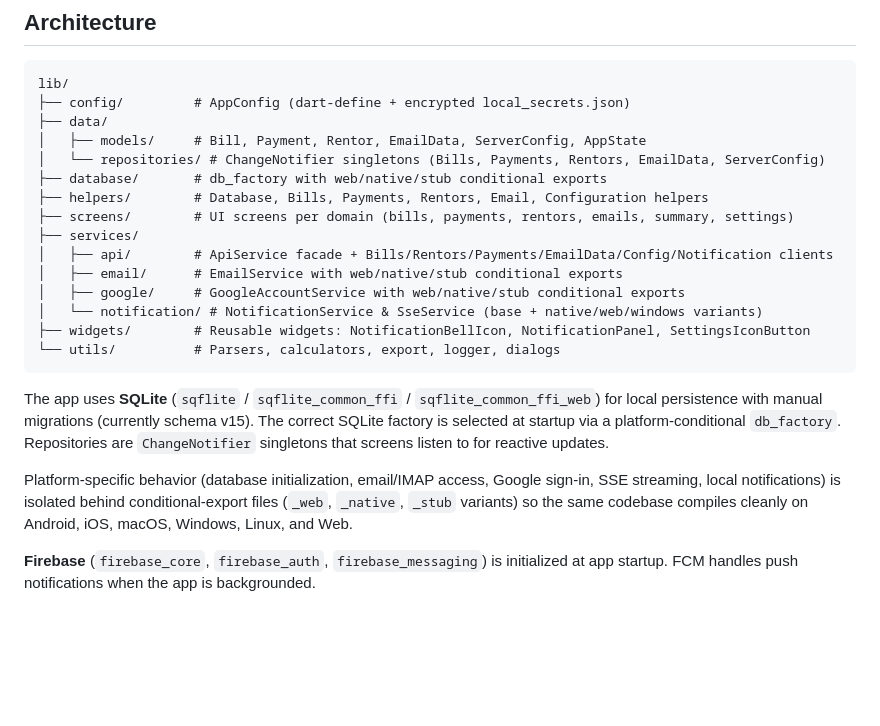
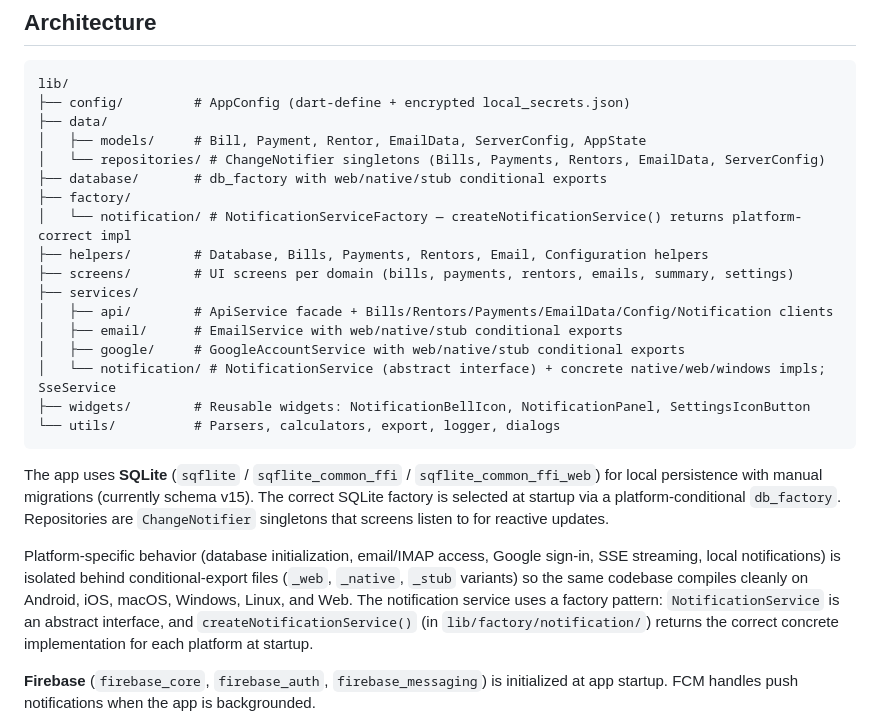
Before and after one commit to KwasiAsante/UtilityBillsManager, a Markdown page: README.md, the part around the change. GitHub-like rendering; blank space fills up the shorter version.

Commit message:
docs: update README and CHANGELOG for notification service factory pattern refactor
Co-Authored-By: Claude Sonnet 4.6 <noreply@anthropic.com>

````diff
--- a/README.md
+++ b/README.md
@@ -24,20 +24,22 @@ lib/
 │   ├── models/     # Bill, Payment, Rentor, EmailData, ServerConfig, AppState
 │   └── repositories/ # ChangeNotifier singletons (Bills, Payments, Rentors, EmailData, ServerConfig)
 ├── database/       # db_factory with web/native/stub conditional exports
+├── factory/
+│   └── notification/ # NotificationServiceFactory — createNotificationService() returns platform-correct impl
 ├── helpers/        # Database, Bills, Payments, Rentors, Email, Configuration helpers
 ├── screens/        # UI screens per domain (bills, payments, rentors, emails, summary, settings)
 ├── services/
 │   ├── api/        # ApiService facade + Bills/Rentors/Payments/EmailData/Config/Notification clients
 │   ├── email/      # EmailService with web/native/stub conditional exports
 │   ├── google/     # GoogleAccountService with web/native/stub conditional exports
-│   └── notification/ # NotificationService & SseService (base + native/web/windows variants)
+│   └── notification/ # NotificationService (abstract interface) + concrete native/web/windows impls; SseService
 ├── widgets/        # Reusable widgets: NotificationBellIcon, NotificationPanel, SettingsIconButton
 └── utils/          # Parsers, calculators, export, logger, dialogs
 ```
 
 The app uses **SQLite** (`sqflite` / `sqflite_common_ffi` / `sqflite_common_ffi_web`) for local persistence with manual migrations (currently schema v15). The correct SQLite factory is selected at startup via a platform-conditional `db_factory`. Repositories are `ChangeNotifier` singletons that screens listen to for reactive updates.
 
-Platform-specific behavior (database initialization, email/IMAP access, Google sign-in, SSE streaming, local notifications) is isolated behind conditional-export files (`_web`, `_native`, `_stub` variants) so the same codebase compiles cleanly on Android, iOS, macOS, Windows, Linux, and Web.
+Platform-specific behavior (database initialization, email/IMAP access, Google sign-in, SSE streaming, local notifications) is isolated behind conditional-export files (`_web`, `_native`, `_stub` variants) so the same codebase compiles cleanly on Android, iOS, macOS, Windows, Linux, and Web. The notification service uses a factory pattern: `NotificationService` is an abstract interface, and `createNotificationService()` (in `lib/factory/notification/`) returns the correct concrete implementation for each platform at startup.
 
 **Firebase** (`firebase_core`, `firebase_auth`, `firebase_messaging`) is initialized at app startup. FCM handles push notifications when the app is backgrounded.
 
````
Also changed, not shown: CHANGELOG.md (+4 -0 lines).
